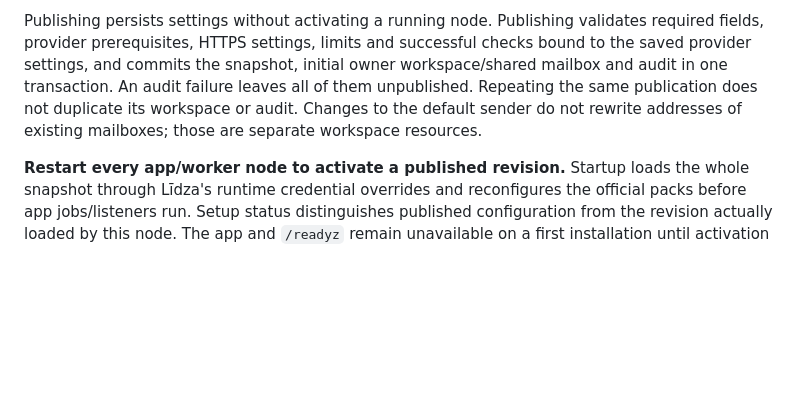
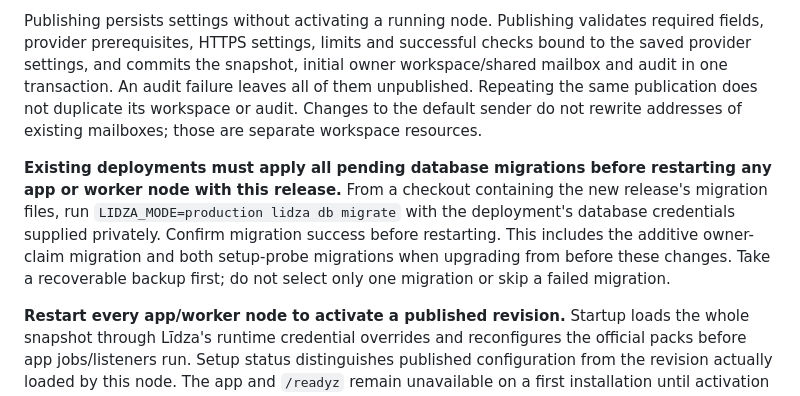
Before and after one commit to agim/thura, a Markdown page: docs/server-setup.md, the part around the change. GitHub-like rendering; blank space fills up the shorter version.

Commit message:
Clarify migration-before-restart requirements for existing deployments

```diff
--- a/docs/server-setup.md
+++ b/docs/server-setup.md
@@ -27,6 +27,8 @@ Draft and published configuration are separate AES-256-GCM snapshots in `server_
 
 Publishing persists settings without activating a running node. Publishing validates required fields, provider prerequisites, HTTPS settings, limits and successful checks bound to the saved provider settings, and commits the snapshot, initial owner workspace/shared mailbox and audit in one transaction. An audit failure leaves all of them unpublished. Repeating the same publication does not duplicate its workspace or audit. Changes to the default sender do not rewrite addresses of existing mailboxes; those are separate workspace resources.
 
+**Existing deployments must apply all pending database migrations before restarting any app or worker node with this release.** From a checkout containing the new release's migration files, run `LIDZA_MODE=production lidza db migrate` with the deployment's database credentials supplied privately. Confirm migration success before restarting. This includes the additive owner-claim migration and both setup-probe migrations when upgrading from before these changes. Take a recoverable backup first; do not select only one migration or skip a failed migration.
+
 **Restart every app/worker node to activate a published revision.** Startup loads the whole snapshot through Līdza's runtime credential overrides and reconfigures the official packs before app jobs/listeners run. Setup status distinguishes published configuration from the revision actually loaded by this node. The app and `/readyz` remain unavailable on a first installation until activation succeeds; `/healthz` stays available. Already initialized nodes keep serving their previous valid configuration during an update and report that a restart is required. A missing or unreadable published snapshot fails startup instead of opening the app. Draft reset does not change the active snapshot. The wizard refuses conflicting process environment overrides when publishing; deployment environment variables retain normal higher precedence at startup. Avoid later adding conflicting overrides. Use the wizard for settings it manages: advanced built-in credential edits to those names can be superseded by its published snapshot at the next startup.
 
 Changing storage credentials for the same location is supported. Changing its backend, directory, bucket, endpoint, region or prefix after the first publication is refused even while empty, because other nodes could still write to the old location. Existing app files/mail/upload sessions also prevent relocation during initial adoption; use a separately planned data migration. Resetting the draft does not erase active credentials, accounts, transfers or files. There is no implicit secret-key rotation, recall or deletion of prior backups.
```
Also changed, not shown: docs/operations.md (+12 -1 lines), docs/release-checklist.md (+2 -0 lines).
